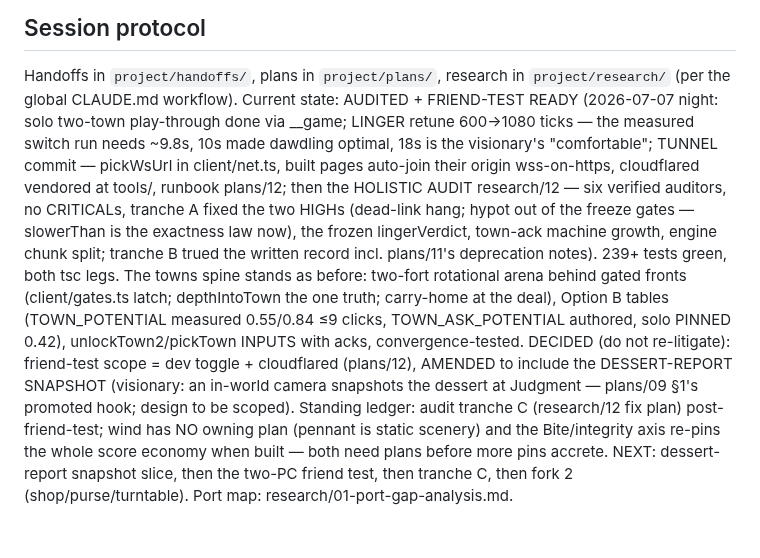
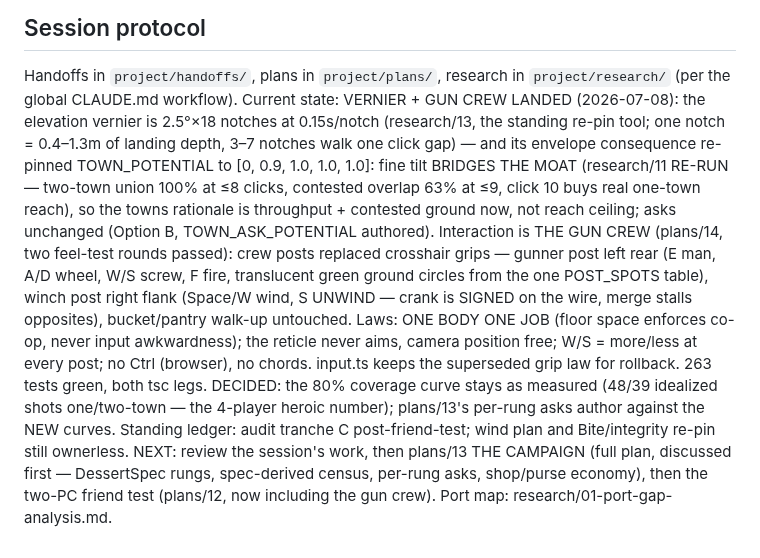
Before and after one commit to Norsninja/siege_bakery, a Markdown page: CLAUDE.md, the part around the change. GitHub-like rendering.

```diff
--- a/CLAUDE.md
+++ b/CLAUDE.md
@@ -75,28 +75,29 @@ event-based cake sync possible. Guard it like the 2D project did.
 
 Handoffs in `project/handoffs/`, plans in `project/plans/`, research in
 `project/research/` (per the global CLAUDE.md workflow). Current state:
-AUDITED + FRIEND-TEST READY (2026-07-07 night: solo two-town
-play-through done via __game; LINGER retune 600→1080 ticks — the
-measured switch run needs ~9.8s, 10s made dawdling optimal, 18s is the
-visionary's "comfortable"; TUNNEL commit — pickWsUrl in client/net.ts,
-built pages auto-join their origin wss-on-https, cloudflared vendored
-at tools/, runbook plans/12; then the HOLISTIC AUDIT research/12 — six
-verified auditors, no CRITICALs, tranche A fixed the two HIGHs
-(dead-link hang; hypot out of the freeze gates — slowerThan is the
-exactness law now), the frozen lingerVerdict, town-ack machine growth,
-engine chunk split; tranche B trued the written record incl. plans/11's
-deprecation notes). 239+ tests green, both tsc legs. The towns spine
-stands as before: two-fort rotational arena behind gated fronts
-(client/gates.ts latch; depthIntoTown the one truth; carry-home at the
-deal), Option B tables (TOWN_POTENTIAL measured 0.55/0.84 ≤9 clicks,
-TOWN_ASK_POTENTIAL authored, solo PINNED 0.42), unlockTown2/pickTown
-INPUTS with acks, convergence-tested. DECIDED (do not re-litigate):
-friend-test scope = dev toggle + cloudflared (plans/12), AMENDED to
-include the DESSERT-REPORT SNAPSHOT (visionary: an in-world camera
-snapshots the dessert at Judgment — plans/09 §1's promoted hook; design
-to be scoped). Standing ledger: audit tranche C (research/12 fix plan)
-post-friend-test; wind has NO owning plan (pennant is static scenery)
-and the Bite/integrity axis re-pins the whole score economy when built
-— both need plans before more pins accrete. NEXT: dessert-report
-snapshot slice, then the two-PC friend test, then tranche C, then fork
-2 (shop/purse/turntable). Port map: research/01-port-gap-analysis.md.
+VERNIER + GUN CREW LANDED (2026-07-08): the elevation vernier is
+2.5°×18 notches at 0.15s/notch (research/13, the standing re-pin tool;
+one notch = 0.4–1.3m of landing depth, 3–7 notches walk one click gap)
+— and its envelope consequence re-pinned TOWN_POTENTIAL to
+[0, 0.9, 1.0, 1.0, 1.0]: fine tilt BRIDGES THE MOAT (research/11
+RE-RUN — two-town union 100% at ≤8 clicks, contested overlap 63% at
+≤9, click 10 buys real one-town reach), so the towns rationale is
+throughput + contested ground now, not reach ceiling; asks unchanged
+(Option B, TOWN_ASK_POTENTIAL authored). Interaction is THE GUN CREW
+(plans/14, two feel-test rounds passed): crew posts replaced crosshair
+grips — gunner post left rear (E man, A/D wheel, W/S screw, F fire,
+translucent green ground circles from the one POST_SPOTS table), winch
+post right flank (Space/W wind, S UNWIND — crank is SIGNED on the wire,
+merge stalls opposites), bucket/pantry walk-up untouched. Laws: ONE
+BODY ONE JOB (floor space enforces co-op, never input awkwardness);
+the reticle never aims, camera position free; W/S = more/less at every
+post; no Ctrl (browser), no chords. input.ts keeps the superseded grip
+law for rollback. 263 tests green, both tsc legs. DECIDED: the 80%
+coverage curve stays as measured (48/39 idealized shots one/two-town —
+the 4-player heroic number); plans/13's per-rung asks author against
+the NEW curves. Standing ledger: audit tranche C post-friend-test;
+wind plan and Bite/integrity re-pin still ownerless. NEXT: review the
+session's work, then plans/13 THE CAMPAIGN (full plan, discussed first
+— DessertSpec rungs, spec-derived census, per-rung asks, shop/purse
+economy), then the two-PC friend test (plans/12, now including the gun
+crew). Port map: research/01-port-gap-analysis.md.
```
Also changed, not shown: project/handoffs/2026-07-08-vernier-guncrew-landed-campaign-next.md (added, +194 -0 lines).
